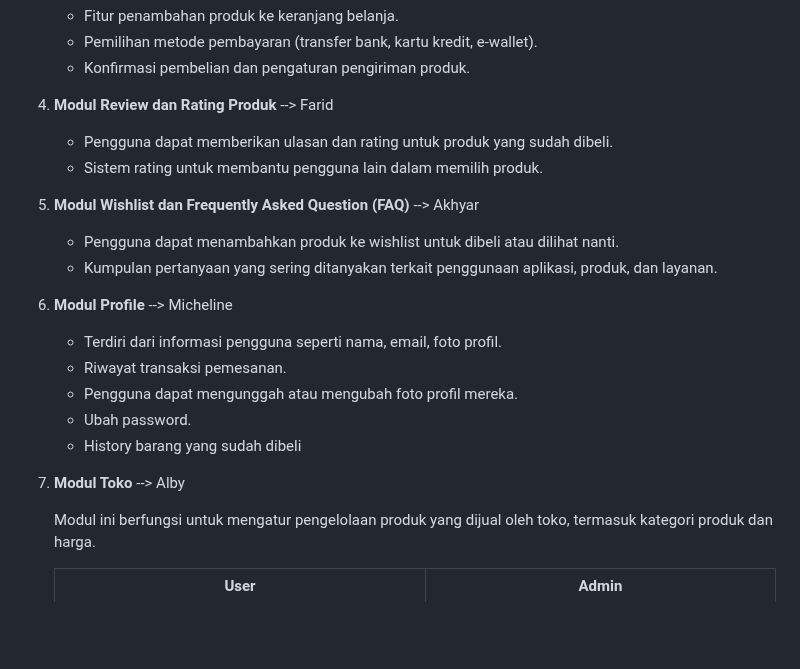
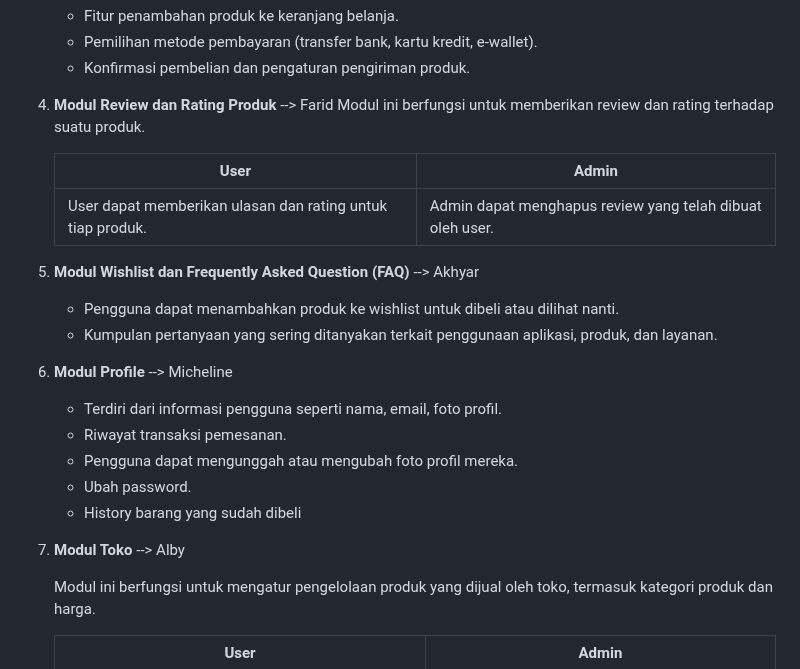
Before and after one commit to PBP-D08/gadget-port, a Markdown page: README.md, the part around the change. Drawn GitHub-style; blank space fills up the shorter version.

```diff
--- a/README.md
+++ b/README.md
@@ -40,18 +40,21 @@ Berikut adalah daftar modul yang diimplementasikan:
     - Pemilihan metode pembayaran (transfer bank, kartu kredit, e-wallet).
     - Konfirmasi pembelian dan pengaturan pengiriman produk.
 4. **Modul Review dan Rating Produk** --> Farid
-    - Pengguna dapat memberikan ulasan dan rating untuk produk yang sudah dibeli.
-    - Sistem rating untuk membantu pengguna lain dalam memilih produk.
-5. **Modul Wishlist dan Frequently Asked Question (FAQ)** --> Akhyar
+   Modul ini berfungsi untuk memberikan review dan rating terhadap suatu produk.
+
+   User | Admin
+    -|-
+   User dapat memberikan ulasan dan rating untuk tiap produk.|Admin dapat menghapus review yang telah dibuat oleh user.
+6. **Modul Wishlist dan Frequently Asked Question (FAQ)** --> Akhyar
     - Pengguna dapat menambahkan produk ke wishlist untuk dibeli atau dilihat nanti.
     - Kumpulan pertanyaan yang sering ditanyakan terkait penggunaan aplikasi, produk, dan layanan.
-6. **Modul Profile** --> Micheline
+7. **Modul Profile** --> Micheline
     - Terdiri dari informasi pengguna seperti nama, email, foto profil.
     - Riwayat transaksi pemesanan.
     - Pengguna dapat mengunggah atau mengubah foto profil mereka.
     - Ubah password.
     - History barang yang sudah dibeli
-7. **Modul Toko** --> Alby
+8. **Modul Toko** --> Alby
 
    Modul ini berfungsi untuk mengatur pengelolaan produk yang dijual oleh toko, termasuk kategori produk dan harga.
 
```
